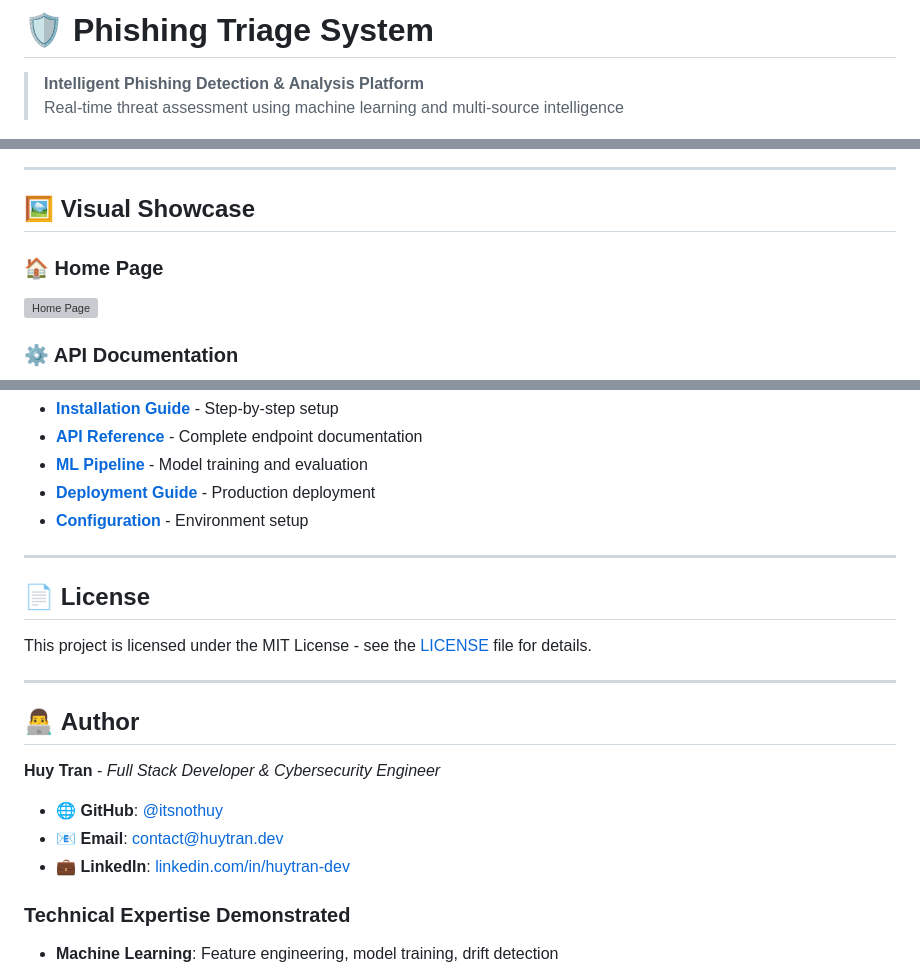
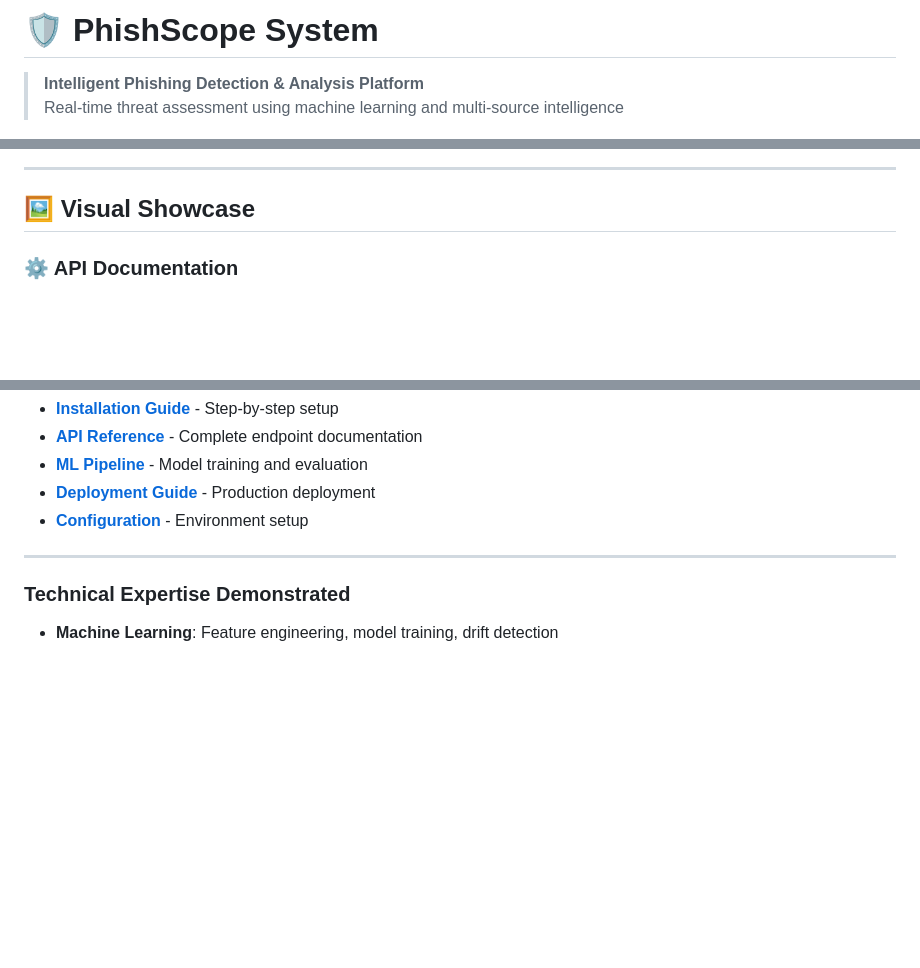
Before and after one commit to tamannakhanaa/phishing-triage, a Markdown page: README.md, 3 parts joined by grey strips. Drawn GitHub-style; blank space fills up the shorter version; grey boxes are pictures that could not be loaded.

```diff
--- a/README.md
+++ b/README.md
@@ -1,4 +1,4 @@
-# 🛡️ Phishing Triage System
+# 🛡️ PhishScope System
 
 > **Intelligent Phishing Detection & Analysis Platform**
 > Real-time threat assessment using machine learning and multi-source intelligence
@@ -93,8 +91,6 @@ graph TD
 
 ## 🖼️ Visual Showcase
 
-### 🏠 Home Page
-![Home Page](assets/home_page.png)
 
 ### ⚙️ API Documentation
 ![API Page](assets/api_page.png)
@@ -375,20 +371,6 @@ python FINAL_TEST.py
 
 ---
 
-## 📄 **License**
-
-This project is licensed under the MIT License - see the [LICENSE](LICENSE) file for details.
-
----
-
-## 👨‍💻 **Author**
-
-**Huy Tran** - *Full Stack Developer & Cybersecurity Engineer*
-
-- 🌐 **GitHub**: [@itsnothuy](https://github.com/itsnothuy)
-- 📧 **Email**: [contact@huytran.dev](mailto:contact@huytran.dev)
-- 💼 **LinkedIn**: [linkedin.com/in/huytran-dev](https://linkedin.com/in/huytran-dev)
-
 ### **Technical Expertise Demonstrated**
 - **Machine Learning**: Feature engineering, model training, drift detection
 - **API Development**: RESTful design, async programming, documentation
```
Also changed, not shown: other parts of README.md (+0 -2 lines).
